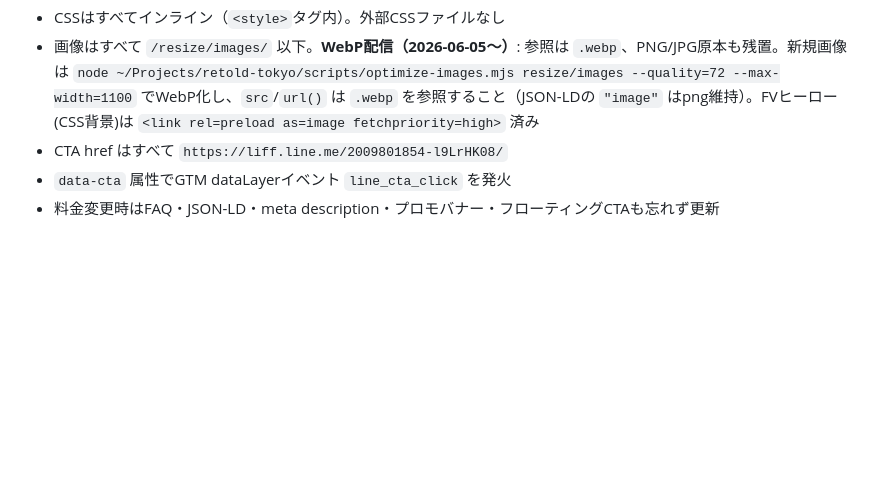
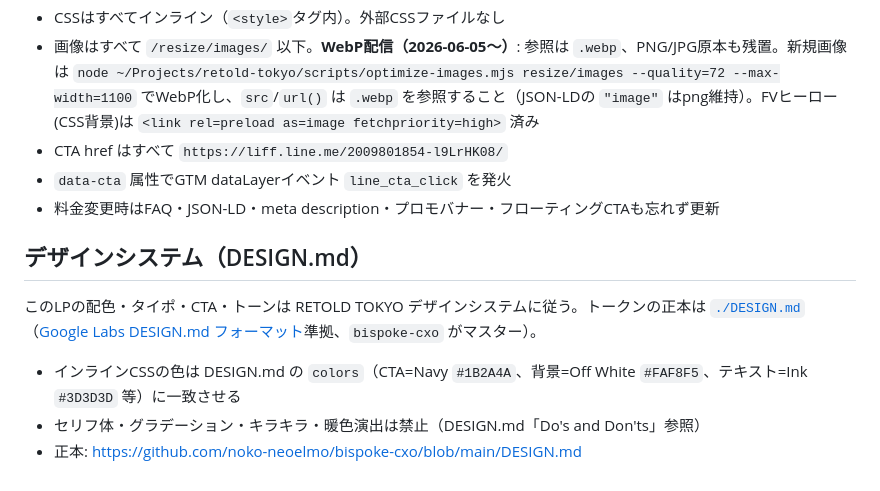
Before and after one commit to noko-neoelmo/bispoke-resize.lp, a Markdown page: CLAUDE.md, the part around the change. Drawn GitHub-style; blank space fills up the shorter version.

```diff
--- a/CLAUDE.md
+++ b/CLAUDE.md
@@ -56,3 +56,11 @@ mainにpush → Vercel自動デプロイ。PRは不要（静的HTML単体のた
 - CTA href はすべて `https://liff.line.me/2009801854-l9LrHK08/`
 - `data-cta` 属性でGTM dataLayerイベント `line_cta_click` を発火
 - 料金変更時はFAQ・JSON-LD・meta description・プロモバナー・フローティングCTAも忘れず更新
+
+## デザインシステム（DESIGN.md）
+
+このLPの配色・タイポ・CTA・トーンは RETOLD TOKYO デザインシステムに従う。トークンの正本は [`./DESIGN.md`](./DESIGN.md)（[Google Labs DESIGN.md フォーマット](https://github.com/google-labs-code/design.md)準拠、`bispoke-cxo` がマスター）。
+
+- インラインCSSの色は DESIGN.md の `colors`（CTA=Navy `#1B2A4A`、背景=Off White `#FAF8F5`、テキスト=Ink `#3D3D3D` 等）に一致させる
+- セリフ体・グラデーション・キラキラ・暖色演出は禁止（DESIGN.md「Do's and Don'ts」参照）
+- 正本: https://github.com/noko-neoelmo/bispoke-cxo/blob/main/DESIGN.md
```
Also changed, not shown: DESIGN.md (added, +197 -0 lines).
